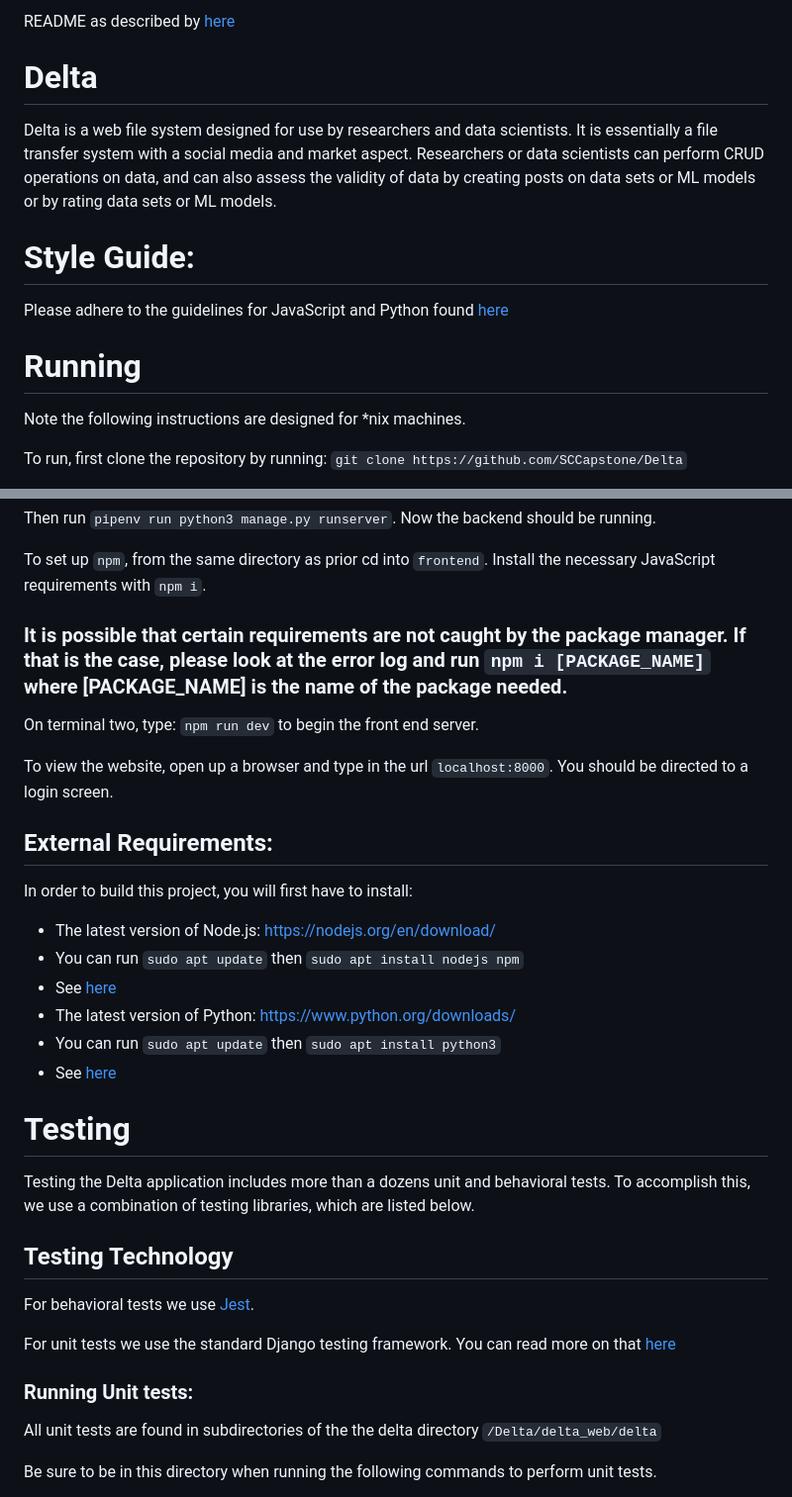
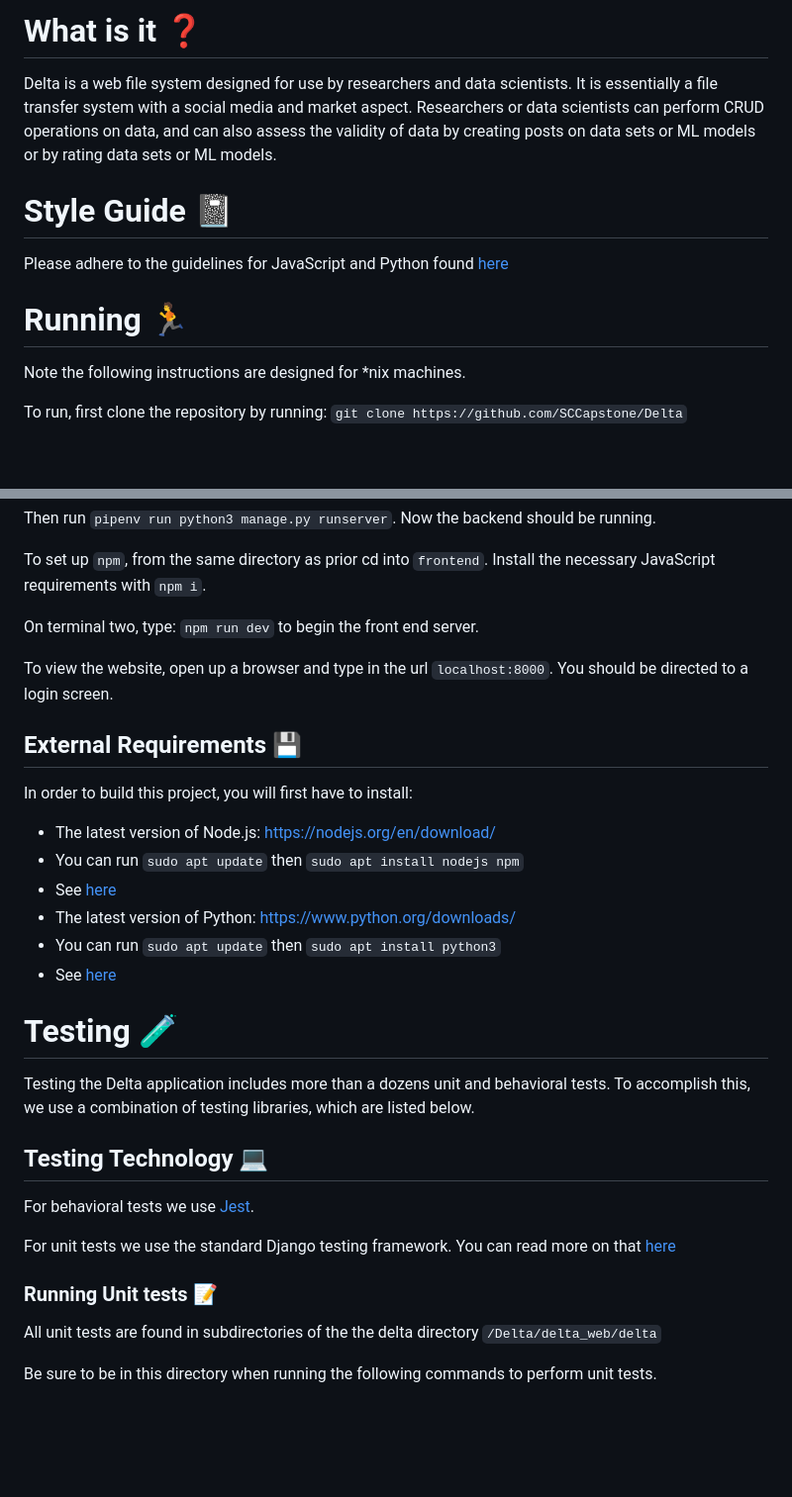
Before and after one commit to lxaw/DataDock, a Markdown page: README.md, 2 parts joined by grey strips. Shown at 99% size. Rendered like a GitHub page; blank space fills up the shorter version.

```diff
--- a/README.md
+++ b/README.md
@@ -1,12 +1,10 @@
-README as described by [here](https://capstone.cse.sc.edu/milestone/source-control/#september)
-
-# Delta
+# What is it ❓
 Delta is a web file system designed for use by researchers and data scientists. It is essentially a file transfer system with a social media and market aspect. Researchers or data scientists can perform CRUD operations on data, and can also assess the validity of data by creating posts on data sets or ML models or by rating data sets or ML models.
 
-# Style Guide:
+# Style Guide 📓
 Please adhere to the guidelines for JavaScript and Python found [here](https://google.github.io/styleguide/)
 
-# Running
+# Running 🏃
 Note the following instructions are designed for *nix machines.
 
 To run, first clone the repository by running:
@@ -29,14 +27,13 @@ Then run `pipenv run python3 manage.py runserver`. Now the backend should be run
 
 To set up `npm`, from the same directory as prior cd into `frontend`.
 Install the necessary JavaScript requirements with `npm i`.
-### It is possible that certain requirements are not caught by the package manager. If that is the case, please look at the error log and run `npm i [PACKAGE_NAME]` where [PACKAGE_NAME] is the name of the package needed.
 
 On terminal two, type:
 `npm run dev` to begin the front end server.
 
 To view the website, open up a browser and type in the url `localhost:8000`. You should be directed to a login screen.
 
-## External Requirements:
+## External Requirements 💾
 In order to build this project, you will first have to install:
 
 - The latest version of Node.js: https://nodejs.org/en/download/
@@ -46,16 +43,16 @@ In order to build this project, you will first have to install:
 - You can run `sudo apt update` then `sudo apt install python3`
 - See [here](https://www.makeuseof.com/install-python-ubuntu/)
 
-# Testing
+# Testing 🧪
 Testing the Delta application includes more than a dozens unit and behavioral tests. To accomplish this, we
 use a combination of testing libraries, which are listed below.
 
-## Testing Technology
+## Testing Technology 💻
 For behavioral tests we use [Jest](https://reactjs.org/docs/testing.html).
 
 For unit tests we use the standard Django testing framework. You can read more on that [here](https://docs.djangoproject.com/en/4.1/topics/testing/overview/)
 
-### Running Unit tests:
+### Running Unit tests 📝
 All unit tests are found in subdirectories of the the delta directory
 `/Delta/delta_web/delta`
 
```
Also changed, not shown: other parts of README.md (+1 -1 lines).
